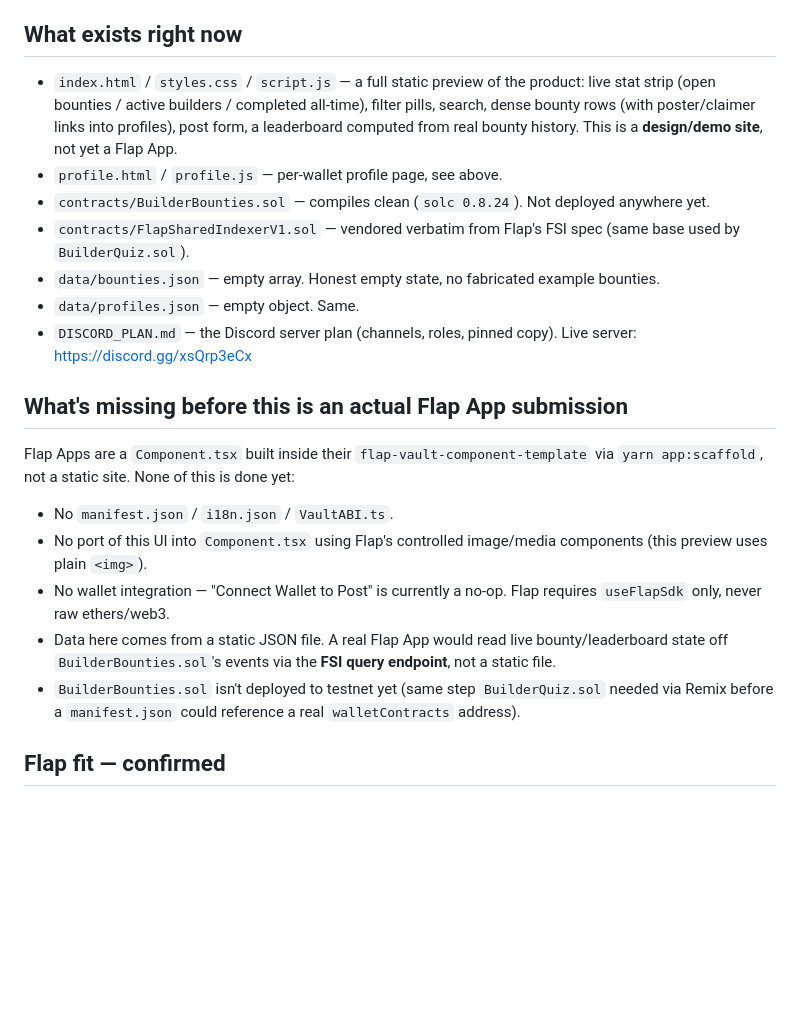
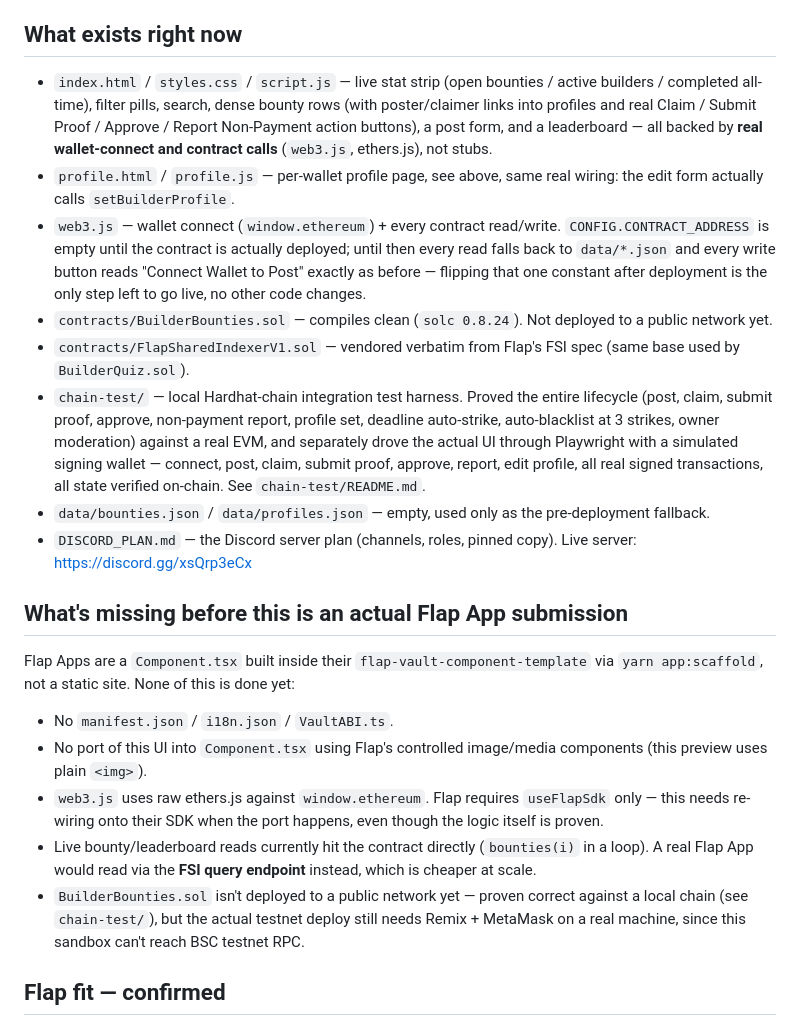
Before and after one commit to BulderBNB/Builder, a Markdown page: builder-finder/README.md, the part around the change. GitHub-like rendering; blank space fills up the shorter version.

Commit message:
Update README: wallet/contract wiring is real now, not stubbed

```diff
--- a/builder-finder/README.md
+++ b/builder-finder/README.md
@@ -42,16 +42,28 @@ bounty row, the leaderboard, or by pasting a wallet into the lookup widget.
 
 ## What exists right now
 
-- `index.html` / `styles.css` / `script.js` — a full static preview of the product: live stat
-  strip (open bounties / active builders / completed all-time), filter pills, search, dense
-  bounty rows (with poster/claimer links into profiles), post form, a leaderboard computed from
-  real bounty history. This is a **design/demo site**, not yet a Flap App.
-- `profile.html` / `profile.js` — per-wallet profile page, see above.
-- `contracts/BuilderBounties.sol` — compiles clean (`solc 0.8.24`). Not deployed anywhere yet.
+- `index.html` / `styles.css` / `script.js` — live stat strip (open bounties / active builders /
+  completed all-time), filter pills, search, dense bounty rows (with poster/claimer links into
+  profiles and real Claim / Submit Proof / Approve / Report Non-Payment action buttons), a post
+  form, and a leaderboard — all backed by **real wallet-connect and contract calls** (`web3.js`,
+  ethers.js), not stubs.
+- `profile.html` / `profile.js` — per-wallet profile page, see above, same real wiring: the edit
+  form actually calls `setBuilderProfile`.
+- `web3.js` — wallet connect (`window.ethereum`) + every contract read/write. `CONFIG.CONTRACT_ADDRESS`
+  is empty until the contract is actually deployed; until then every read falls back to
+  `data/*.json` and every write button reads "Connect Wallet to Post" exactly as before — flipping
+  that one constant after deployment is the only step left to go live, no other code changes.
+- `contracts/BuilderBounties.sol` — compiles clean (`solc 0.8.24`). Not deployed to a public
+  network yet.
 - `contracts/FlapSharedIndexerV1.sol` — vendored verbatim from Flap's FSI spec (same base used
   by `BuilderQuiz.sol`).
-- `data/bounties.json` — empty array. Honest empty state, no fabricated example bounties.
-- `data/profiles.json` — empty object. Same.
+- `chain-test/` — local Hardhat-chain integration test harness. Proved the entire lifecycle (post,
+  claim, submit proof, approve, non-payment report, profile set, deadline auto-strike,
+  auto-blacklist at 3 strikes, owner moderation) against a real EVM, and separately drove the
+  actual UI through Playwright with a simulated signing wallet — connect, post, claim, submit
+  proof, approve, report, edit profile, all real signed transactions, all state verified on-chain.
+  See `chain-test/README.md`.
+- `data/bounties.json` / `data/profiles.json` — empty, used only as the pre-deployment fallback.
 - `DISCORD_PLAN.md` — the Discord server plan (channels, roles, pinned copy). Live server:
   https://discord.gg/xsQrp3eCx
 
@@ -63,12 +75,13 @@ Flap Apps are a `Component.tsx` built inside their `flap-vault-component-templat
 - No `manifest.json` / `i18n.json` / `VaultABI.ts`.
 - No port of this UI into `Component.tsx` using Flap's controlled image/media components
   (this preview uses plain `<img>`).
-- No wallet integration — "Connect Wallet to Post" is currently a no-op. Flap requires
-  `useFlapSdk` only, never raw ethers/web3.
-- Data here comes from a static JSON file. A real Flap App would read live bounty/leaderboard
-  state off `BuilderBounties.sol`'s events via the **FSI query endpoint**, not a static file.
-- `BuilderBounties.sol` isn't deployed to testnet yet (same step `BuilderQuiz.sol` needed via
-  Remix before a `manifest.json` could reference a real `walletContracts` address).
+- `web3.js` uses raw ethers.js against `window.ethereum`. Flap requires `useFlapSdk` only — this
+  needs re-wiring onto their SDK when the port happens, even though the logic itself is proven.
+- Live bounty/leaderboard reads currently hit the contract directly (`bounties(i)` in a loop). A
+  real Flap App would read via the **FSI query endpoint** instead, which is cheaper at scale.
+- `BuilderBounties.sol` isn't deployed to a public network yet — proven correct against a local
+  chain (see `chain-test/`), but the actual testnet deploy still needs Remix + MetaMask on a real
+  machine, since this sandbox can't reach BSC testnet RPC.
 
 ## Flap fit — confirmed
 
```
